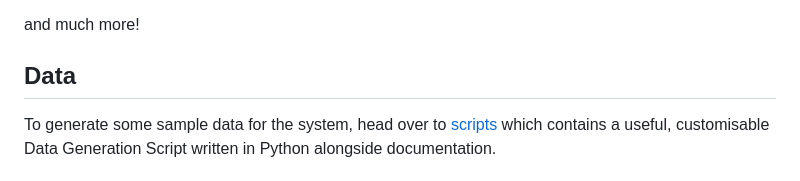
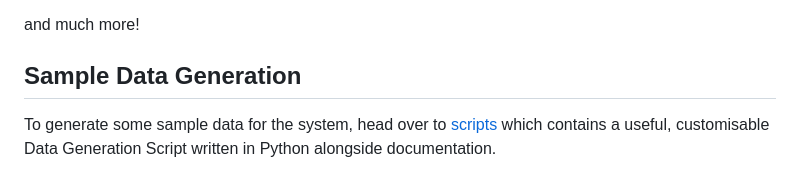
Before and after one commit to k9mil/cs408-mark-management-system, a Markdown page: README.md, the part around the change. Rendered like a GitHub page.

Commit message:
docs: reword data title

```diff
--- a/README.md
+++ b/README.md
@@ -15,7 +15,7 @@ Mark Management System is a platform that streamlines data aggregation and prese
 
 and much more!
 
-## Data
+## Sample Data Generation
 
 To generate some sample data for the system, head over to [scripts](https://github.com/k9mil/cs408-mark-management-system/tree/main/mark-management-system/scripts/data_generation) which contains a useful, customisable Data Generation Script written in Python alongside documentation.
 
```
